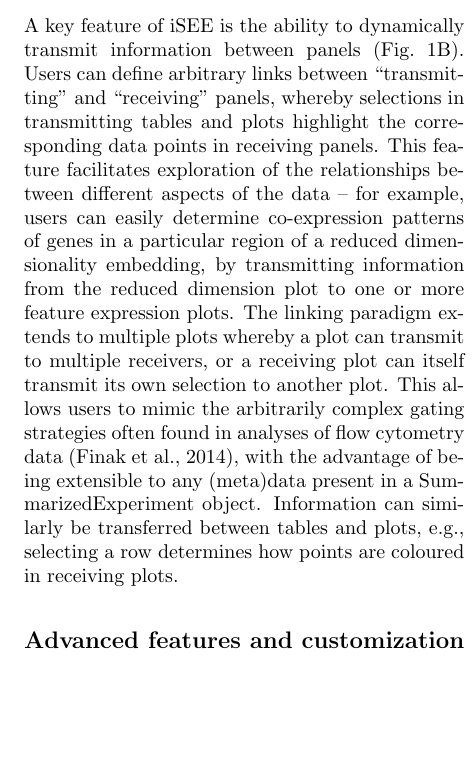
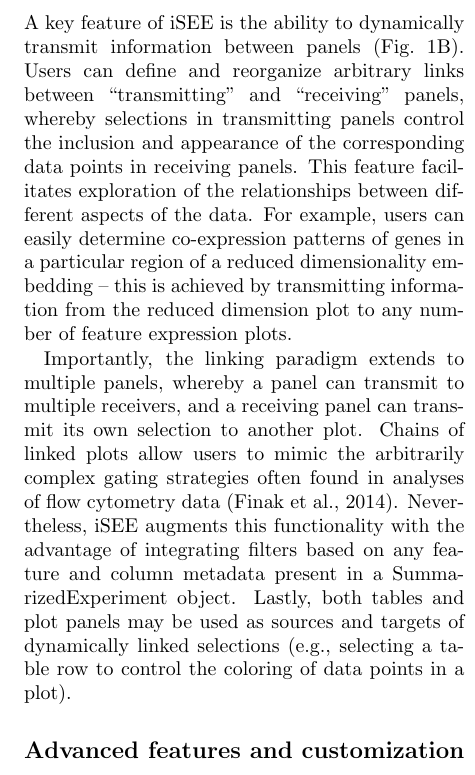
Before and after one commit to iSEE/iSEE2018, a LaTeX paper (manuscript/main.tex): part of one column of page 5 of 8, cut so that both start at the same text, the shorter picture padded with empty space. Compiled offline with pdfLaTeX; a LaTeX package or settings file that is missing is left out.

Commit message:
dynamic links

```diff
--- a/manuscript/main.tex
+++ b/manuscript/main.tex
@@ -147,11 +147,14 @@
 
 \subsection*{Dynamic linking between panels}
 A key feature of iSEE is the ability to dynamically transmit information between panels (Fig.~\ref{fig:iSEE}B).
-Users can define arbitrary links between ``transmitting'' and ``receiving'' panels, whereby selections in transmitting tables and plots highlight the corresponding data points in receiving panels.
-This feature facilitates exploration of the relationships between different aspects of the data -- for example, users can easily determine co-expression patterns of genes in a particular region of a reduced dimensionality embedding, by transmitting information from the reduced dimension plot to one or more feature expression plots.
-The linking paradigm extends to multiple plots whereby a plot can transmit to multiple receivers, or a receiving plot can itself transmit its own selection to another plot.
-This allows users to mimic the arbitrarily complex gating strategies often found in analyses of flow cytometry data \citep{finak2014opencyto}, with the advantage of being extensible to any (meta)data present in a SummarizedExperiment object.
-Information can similarly be transferred between tables and plots, e.g., selecting a row determines how points are coloured in receiving plots.
+Users can define and reorganize arbitrary links between ``transmitting'' and ``receiving'' panels, whereby selections in transmitting panels control the inclusion and appearance of the corresponding data points in receiving panels.
+This feature facilitates exploration of the relationships between different aspects of the data.
+For example, users can easily determine co-expression patterns of genes in a particular region of a reduced dimensionality embedding -- this is achieved by transmitting information from the reduced dimension plot to any number of feature expression plots.
+
+Importantly, the linking paradigm extends to multiple panels, whereby a panel can transmit to multiple receivers, and a receiving panel can transmit its own selection to another plot.
+Chains of linked plots allow users to mimic the arbitrarily complex gating strategies often found in analyses of flow cytometry data \citep{finak2014opencyto}.
+Nevertheless, iSEE augments this functionality with the advantage of integrating filters based on any feature and column metadata present in a SummarizedExperiment object.
+Lastly, both tables and plot panels may be used as sources and targets of dynamically linked selections (e.g., selecting a table row to control the coloring of data points in a plot).
 
 \subsection*{Advanced features and customization}
 
```
